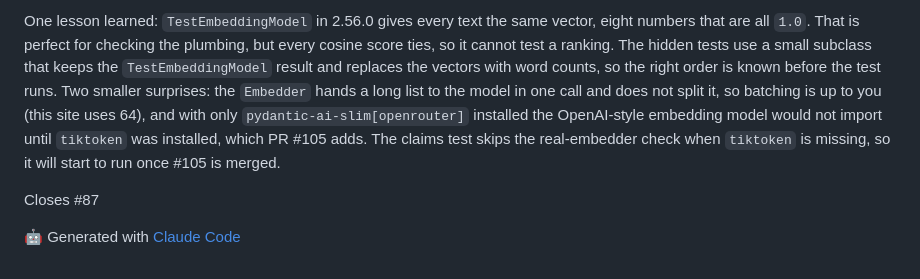
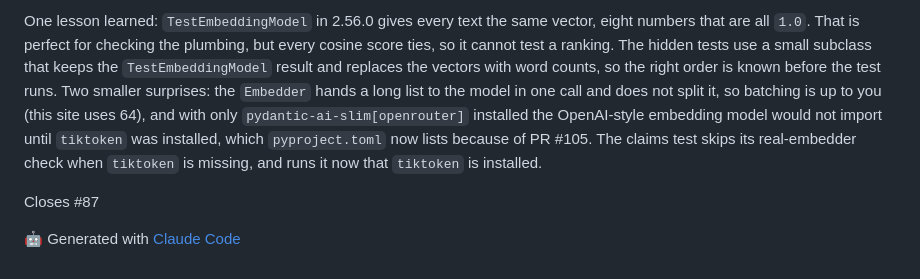
Before and after one commit to SiddharthMuramkar/hint-kata, a Markdown page: docs/learning-log/087-lesson-pa8.md, the part around one of its changes. Drawn GitHub-style.

Commit message:
docs(content): PA8 now that the ingestion PR has merged
tiktoken is in pyproject.toml on main, so say so in the lesson and the log.

Co-Authored-By: Claude Sonnet 5.5 <noreply@anthropic.com>

```diff
--- a/docs/learning-log/087-lesson-pa8.md
+++ b/docs/learning-log/087-lesson-pa8.md
@@ -2,5 +2,5 @@ This adds the Pydantic AI lesson "RAG with Embedder and pgvector" (`pa8-rag-with
 
-One lesson learned: `TestEmbeddingModel` in 2.56.0 gives every text the same vector, eight numbers that are all `1.0`. That is perfect for checking the plumbing, but every cosine score ties, so it cannot test a ranking. The hidden tests use a small subclass that keeps the `TestEmbeddingModel` result and replaces the vectors with word counts, so the right order is known before the test runs. Two smaller surprises: the `Embedder` hands a long list to the model in one call and does not split it, so batching is up to you (this site uses 64), and with only `pydantic-ai-slim[openrouter]` installed the OpenAI-style embedding model would not import until `tiktoken` was installed, which PR #105 adds. The claims test skips the real-embedder check when `tiktoken` is missing, so it will start to run once #105 is merged.
+One lesson learned: `TestEmbeddingModel` in 2.56.0 gives every text the same vector, eight numbers that are all `1.0`. That is perfect for checking the plumbing, but every cosine score ties, so it cannot test a ranking. The hidden tests use a small subclass that keeps the `TestEmbeddingModel` result and replaces the vectors with word counts, so the right order is known before the test runs. Two smaller surprises: the `Embedder` hands a long list to the model in one call and does not split it, so batching is up to you (this site uses 64), and with only `pydantic-ai-slim[openrouter]` installed the OpenAI-style embedding model would not import until `tiktoken` was installed, which `pyproject.toml` now lists because of PR #105. The claims test skips its real-embedder check when `tiktoken` is missing, and runs it now that `tiktoken` is installed.
 
 Closes #87
 
```
Also changed, not shown: other parts of docs/learning-log/087-lesson-pa8.md (+1 -1 lines), 1 other file.
